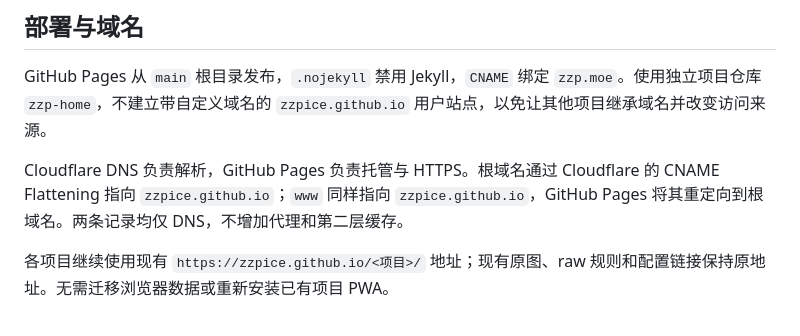
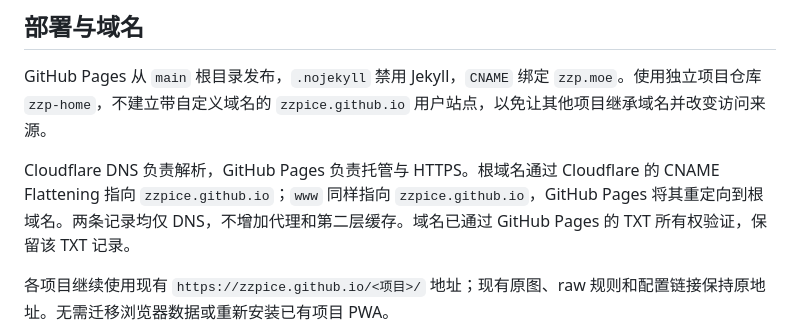
Before and after one commit to zzpice/zzp-home, a Markdown page: README.md, the part around the change. Drawn GitHub-style.

Commit message:
Document verified domain ownership

```diff
--- a/README.md
+++ b/README.md
@@ -35,7 +35,7 @@ python3 -m http.server 4173 --bind 127.0.0.1
 
 GitHub Pages 从 `main` 根目录发布，`.nojekyll` 禁用 Jekyll，`CNAME` 绑定 `zzp.moe`。使用独立项目仓库 `zzp-home`，不建立带自定义域名的 `zzpice.github.io` 用户站点，以免让其他项目继承域名并改变访问来源。
 
-Cloudflare DNS 负责解析，GitHub Pages 负责托管与 HTTPS。根域名通过 Cloudflare 的 CNAME Flattening 指向 `zzpice.github.io`；`www` 同样指向 `zzpice.github.io`，GitHub Pages 将其重定向到根域名。两条记录均仅 DNS，不增加代理和第二层缓存。
+Cloudflare DNS 负责解析，GitHub Pages 负责托管与 HTTPS。根域名通过 Cloudflare 的 CNAME Flattening 指向 `zzpice.github.io`；`www` 同样指向 `zzpice.github.io`，GitHub Pages 将其重定向到根域名。两条记录均仅 DNS，不增加代理和第二层缓存。域名已通过 GitHub Pages 的 TXT 所有权验证，保留该 TXT 记录。
 
 各项目继续使用现有 `https://zzpice.github.io/<项目>/` 地址；现有原图、raw 规则和配置链接保持原地址。无需迁移浏览器数据或重新安装已有项目 PWA。
 
```
